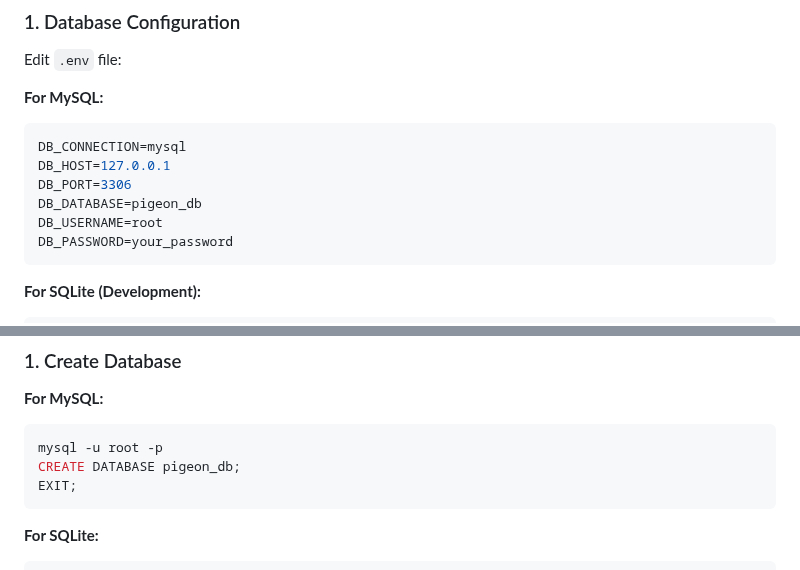
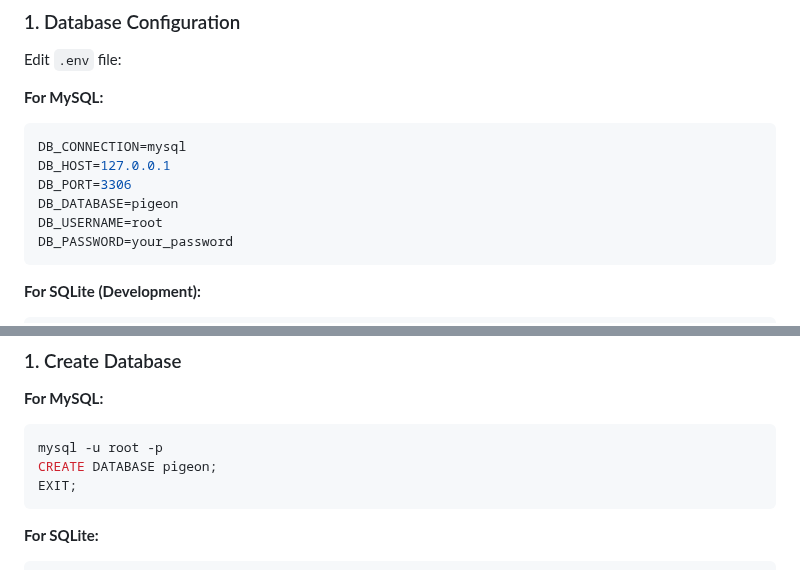
Before and after one commit to vothaihien/Project-PHP-Restaurant, a Markdown page: README.md, 2 parts joined by grey strips. GitHub-like rendering.

````diff
--- a/README.md
+++ b/README.md
@@ -142,7 +142,7 @@ Edit `.env` file:
 DB_CONNECTION=mysql
 DB_HOST=127.0.0.1
 DB_PORT=3306
-DB_DATABASE=pigeon_db
+DB_DATABASE=pigeon
 DB_USERNAME=root
 DB_PASSWORD=your_password
 ```
@@ -194,7 +194,7 @@ MAIL_FROM_NAME="${APP_NAME}"
 **For MySQL:**
 ```bash
 mysql -u root -p
-CREATE DATABASE pigeon_db;
+CREATE DATABASE pigeon;
 EXIT;
 ```
 
````
